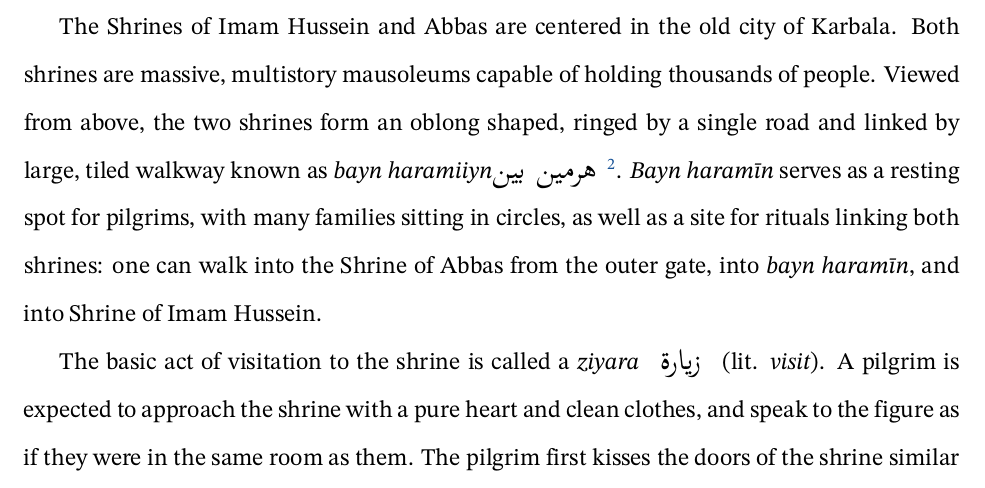
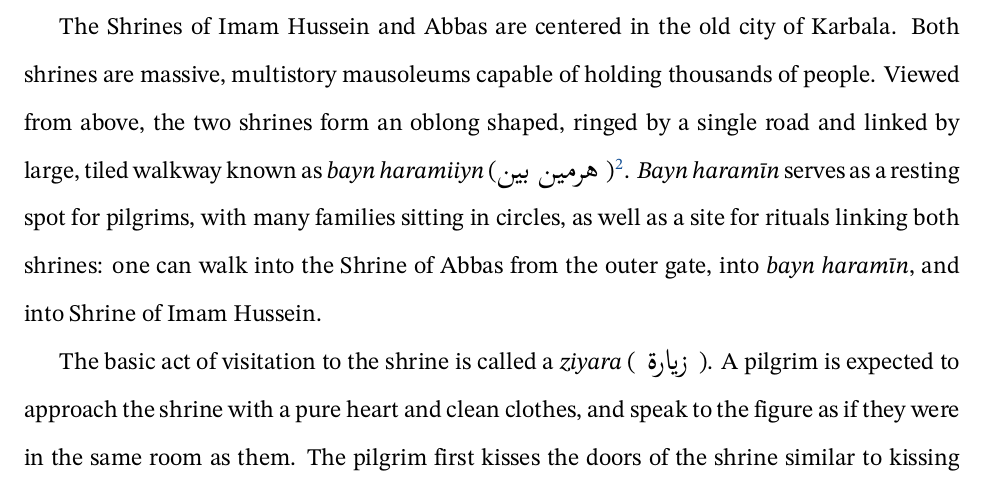
Before and after one commit to peixian/kevo-thesis, a LaTeX thesis (thesis.tex, which reads introduction.tex): part of page 16 of 55, cut so that both start at the same text. Compiled offline with XeLaTeX.

Commit message:
Updates from Overleaf

```diff
--- a/introduction.tex
+++ b/introduction.tex
@@ -86,11 +86,11 @@ Logistically, the most amount of pilgrims arrive on Arbaeen, the 20th of Safar o
 
 Karbala has complicated logistics for pilgrimage, as the tradition of the \emph{mūkeb} (singular)/\emph{muwālkib} (plural) must be regulated in order to accommodate the massive amount of pilgrims. \emph{Muwālkib}  are organizations which also set up tents to provide services for pilgrims, such as food, water, and lodging. This gives rise to a curious combination of state-run and clerical-run bureaucracies. \emph{Muwālkib}  within city limits are regulated by the Department of \emph{Muwālkib} , which is run by the al-Kafeel foundation, affiliated with the Shrine of Abbas. The Department provides licenses to run \emph{muwālkib} , which are then policed by the city. The Iraqi army and local police all provide security during non-peak seasons, but a few days before Ashura and Muharram additional security is provided by the Hashd al-Shaabi, a group of largely Shi'a militias that formed after the 2014 fatwa by Ayatollah Sistani, calling for action against the Islamic State. The Hashd themselves provide various \emph{muwālkib}  as well, in a combination of para-military, state, and religion.
 
-The Shrines of Imam Hussein and Abbas are centered in the old city of Karbala. Both shrines are massive, multistory mausoleums capable of holding thousands of people. Viewed from above, the two shrines form an oblong shaped, ringed by a single road and linked by large, tiled walkway known as \emph{bayn haramiiyn}\begin{Arabic}بين هرمين \end{Arabic}\footnote{Curiously, the same term of \emph{haramīn} is used by Sunnis and other Muslims to describe the holy cities of Mecca and Medina}. \emph{Bayn haramīn} serves as a resting spot for pilgrims, with many families sitting in circles, as well as a site for rituals linking both shrines: one can walk into the Shrine of Abbas from the outer gate, into \emph{bayn haramīn}, and into Shrine of Imam Hussein.
+The Shrines of Imam Hussein and Abbas are centered in the old city of Karbala. Both shrines are massive, multistory mausoleums capable of holding thousands of people. Viewed from above, the two shrines form an oblong shaped, ringed by a single road and linked by large, tiled walkway known as \emph{bayn haramiiyn} (\begin{Arabic}بين هرمين \end{Arabic})\footnote{Curiously, the same term of \emph{haramīn} is used by Sunnis and other Muslims to describe the holy cities of Mecca and Medina}. \emph{Bayn haramīn} serves as a resting spot for pilgrims, with many families sitting in circles, as well as a site for rituals linking both shrines: one can walk into the Shrine of Abbas from the outer gate, into \emph{bayn haramīn}, and into Shrine of Imam Hussein.
 
-The basic act of visitation to the shrine is called a \emph{ziyara} \begin{Arabic}
+The basic act of visitation to the shrine is called a \emph{ziyara} (\begin{Arabic}
     زيارة
-\end{Arabic} (lit. \emph{visit}). A pilgrim is expected to approach the shrine with a pure heart and clean clothes, and speak to the figure as if they were in the same room as them. The pilgrim first kisses the doors of the shrine similar to kissing in greeting a friend, then walks into the shrine to speak to the figure \cite{qisa_publications_illustrated_2018}. Within the center of the shrine is a the tomb room, coated in reflective crystal and glass. The tomb itself is encased within a large, barred cage, similar to a mortsafe. Pilgrims will often kiss the bars, or rub items against them in order to spiritually "bless" the items.
+\end{Arabic}). A pilgrim is expected to approach the shrine with a pure heart and clean clothes, and speak to the figure as if they were in the same room as them. The pilgrim first kisses the doors of the shrine similar to kissing in greeting a friend, then walks into the shrine to speak to the figure \cite{qisa_publications_illustrated_2018}. Within the center of the shrine is a the tomb room, coated in reflective crystal and glass. The tomb itself is encased within a large, barred cage, similar to a mortsafe. Pilgrims will often kiss the bars, or rub items against them in order to spiritually "bless" the items.
 
 Markets outside the shrines sell a variety of memorabilia and guides on visitation. Due to the mixture of backgrounds of the various pilgrims, a variety of visitation guides are sold in multiple languages, including Hindi, Urdu, Arabic, Farsi, and English.
 
```
